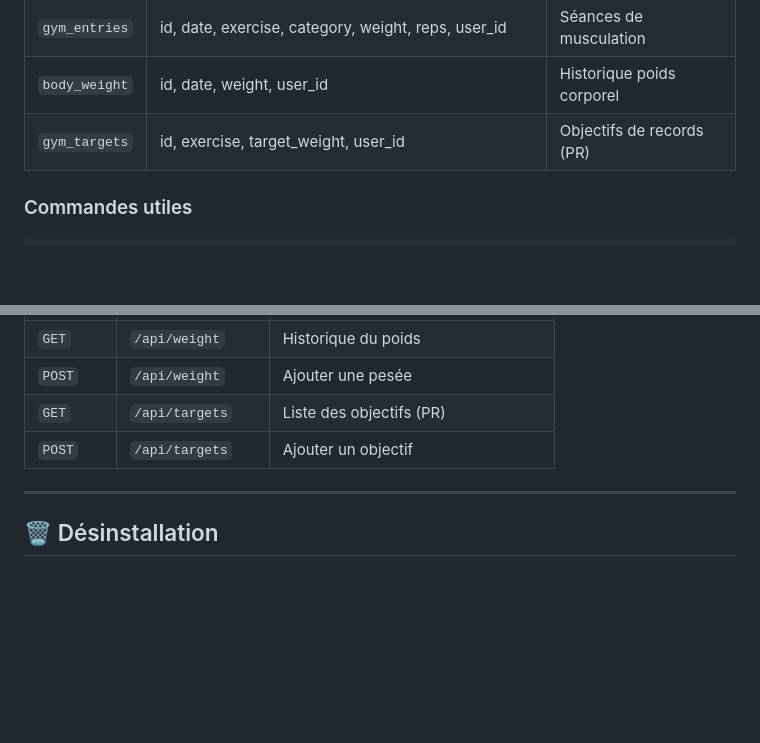
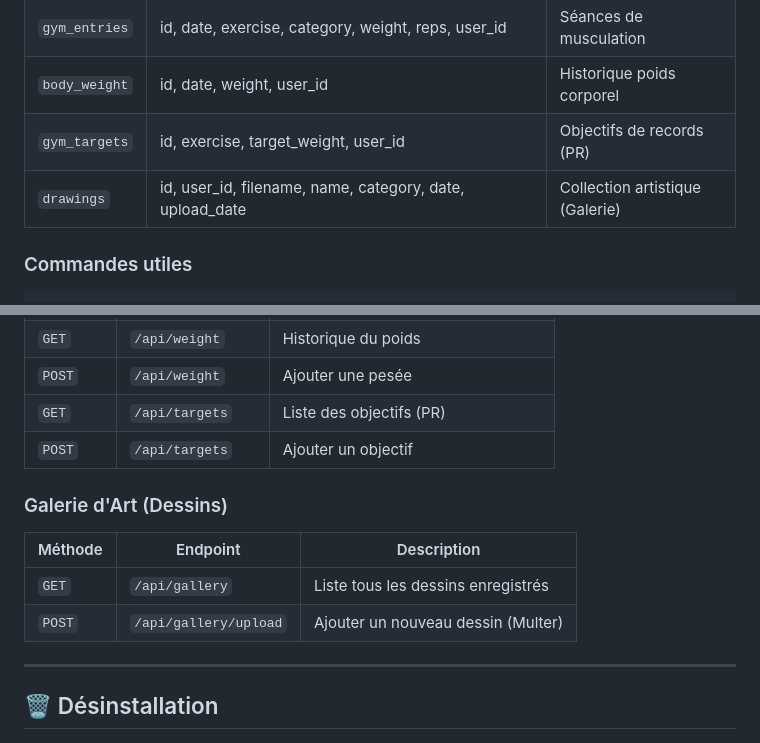
Before and after one commit to ArtemissFR/Warmachine_Project, a Markdown page: README.md, 2 parts joined by grey strips. Drawn GitHub-style; blank space fills up the shorter version.

Commit message:
docs: add documentation for drawings table and gallery API endpoints

````diff
--- a/README.md
+++ b/README.md
@@ -132,6 +132,7 @@ ss -tlnp | grep 3000
 | `gym_entries` | id, date, exercise, category, weight, reps, user_id | Séances de musculation |
 | `body_weight` | id, date, weight, user_id | Historique poids corporel |
 | `gym_targets` | id, exercise, target_weight, user_id | Objectifs de records (PR) |
+| `drawings` | id, user_id, filename, name, category, date, upload_date | Collection artistique (Galerie) |
 
 ### Commandes utiles
 ```bash
@@ -193,6 +194,12 @@ pm2 start ecosystem.config.js --env production
 | `GET` | `/api/targets` | Liste des objectifs (PR) |
 | `POST` | `/api/targets` | Ajouter un objectif |
 
+### Galerie d'Art (Dessins)
+| Méthode | Endpoint | Description |
+|---|---|---|
+| `GET` | `/api/gallery` | Liste tous les dessins enregistrés |
+| `POST` | `/api/gallery/upload` | Ajouter un nouveau dessin (Multer) |
+
 ---
 
 ## 🗑️ Désinstallation
````
